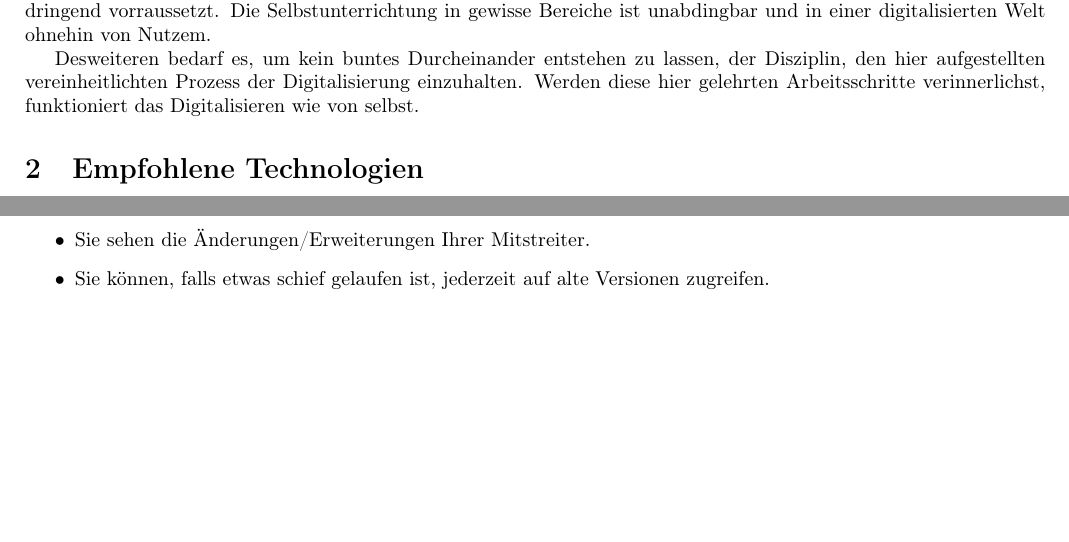
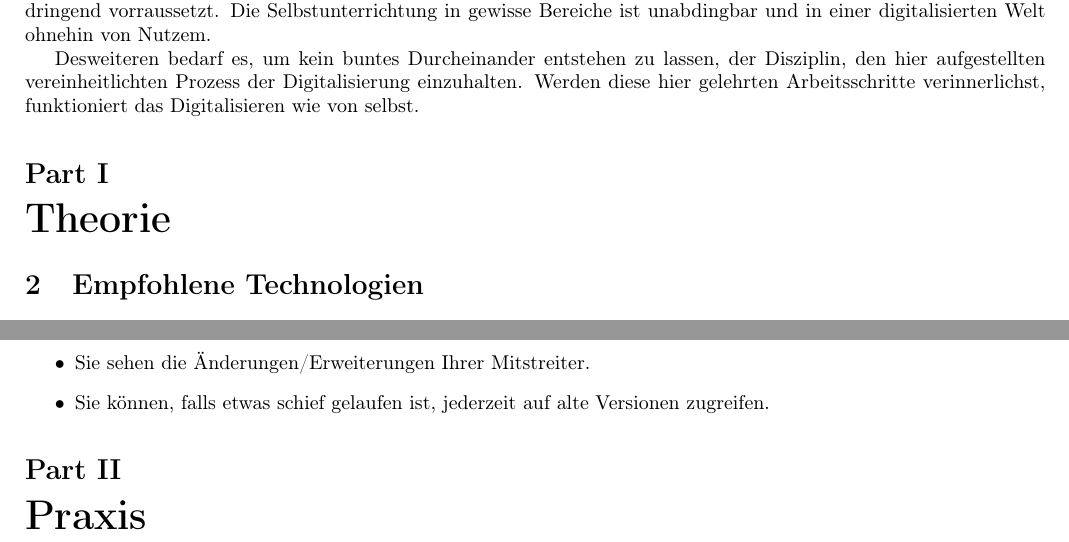
Before and after one commit to DigitalesBuecherArchiv/Buecherdigitalisierung, a LaTeX document (base.tex): two parts of pages 1 and 2 of 2, joined at a grey line, cut so that both start at the same text, the shorter picture padded with empty space. Compiled offline with pdfLaTeX.

Commit message:
continuation of base file
- structure in parts

```diff
--- a/base.tex
+++ b/base.tex
@@ -14,5 +13,9 @@
 \maketitle
 \input{section_1.tex}
 
+\part{Theorie}
+
 \input{section_2.tex}
+
+\part{Praxis}
 \end{document}
```
Also changed, not shown: base.tex (1 more changed lines).
